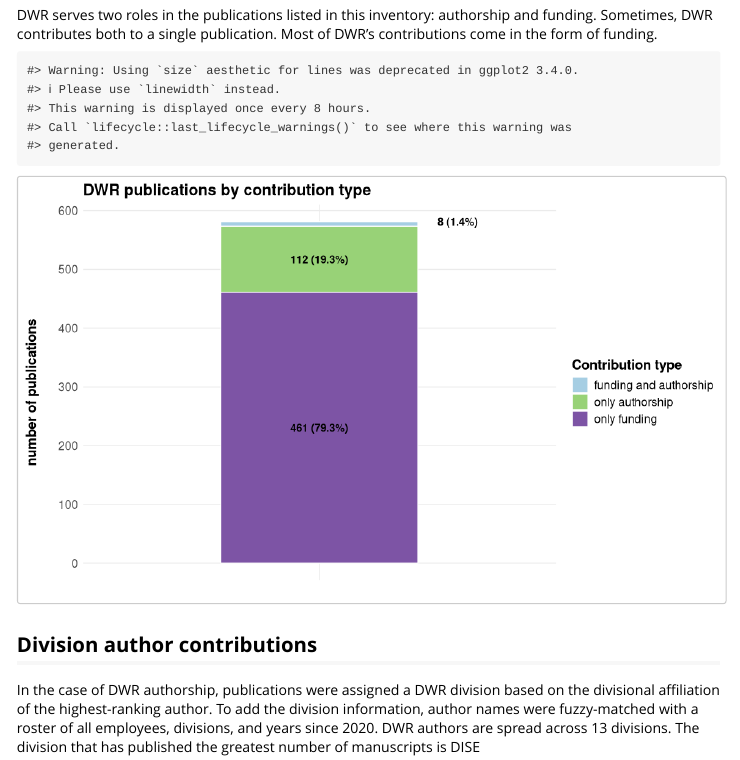
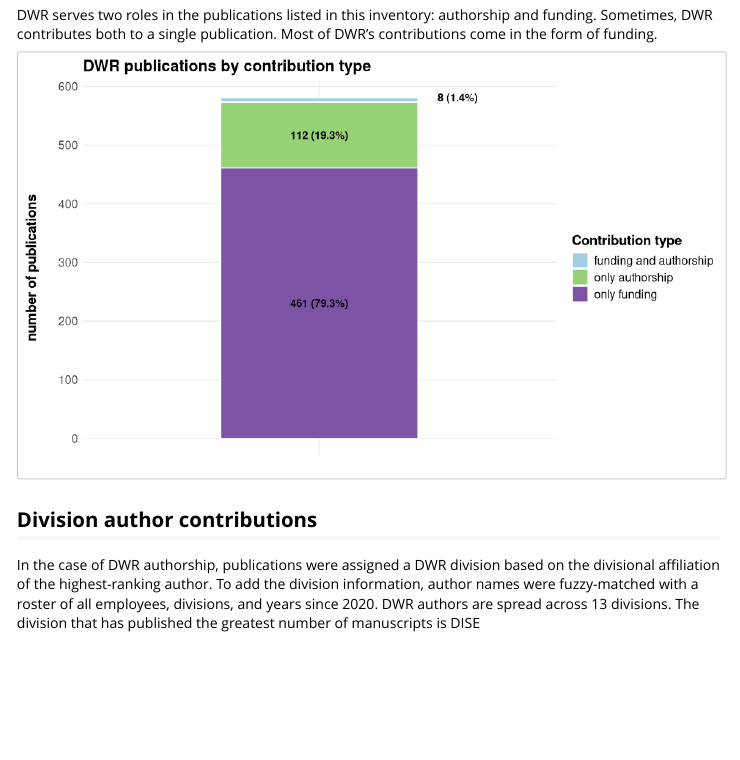
Before and after one commit to lucy-dwr/pubclassify, an R Markdown document (vignettes/classify_dwr_pubs.Rmd): the page in a window 1100 px wide, from 1400 px down. Rendered offline with R 4.5, knitr and Pandoc, with nearby package versions; common packages that the code uses without loading them are loaded.

Commit message:
fix aesthetic deprecation

```diff
--- a/vignettes/classify_dwr_pubs.Rmd
+++ b/vignettes/classify_dwr_pubs.Rmd
@@ -104,7 +104,7 @@ contribution_colors <- contribution_colors[c(1, 2, 5)]
 
 # create a stacked bar plot
 ggplot2::ggplot(contribution_data, ggplot2::aes(x = "", y = n, fill = category)) +
-  ggplot2::geom_col(width = 0.5, color = "white", size = 0.5) +
+  ggplot2::geom_col(width = 0.5, color = "white", linewidth = 0.5) +
   # labels for large proportions (inside)
   ggplot2::geom_text(
     data = contribution_data |> dplyr::filter(label_pos == "inside"),
```
